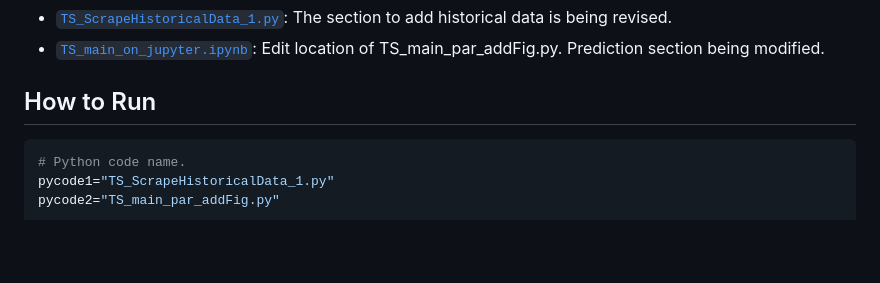
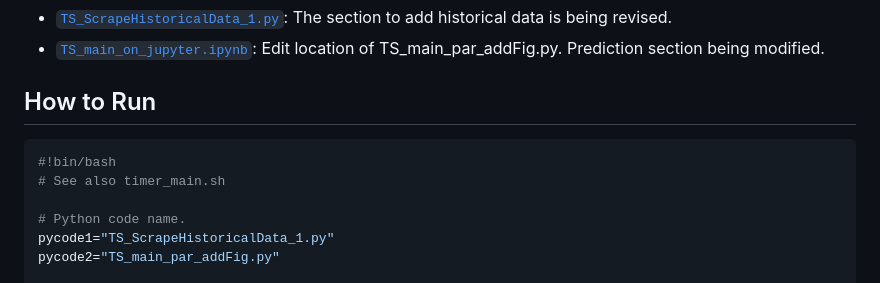
Before and after one commit to Leo-TakumaSugashi/Stock-Prediction, a Markdown page: ReadMe.md, the part around one of its changes. Rendered like a GitHub page; blank space fills up the shorter version.

````diff
--- a/ReadMe.md
+++ b/ReadMe.md
@@ -93,6 +91,9 @@ and
 
 ## How to Run
 ```bash
+#!bin/bash
+# See also timer_main.sh
+
 # Python code name.
 pycode1="TS_ScrapeHistoricalData_1.py"
 pycode2="TS_main_par_addFig.py"
````
Also changed, not shown: other parts of ReadMe.md (+1 -3 lines).
